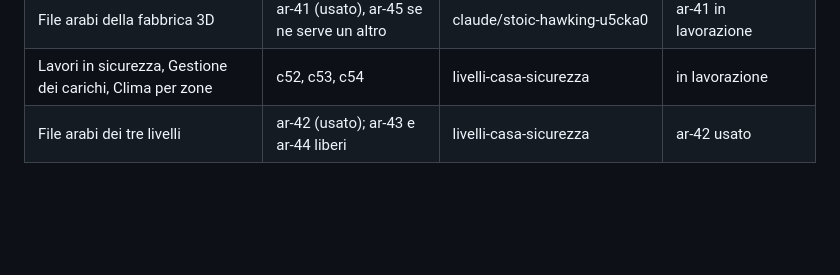
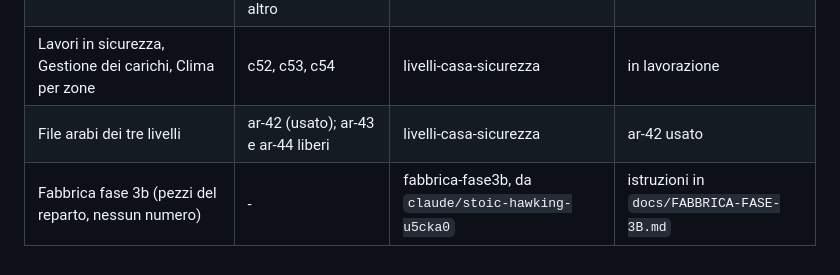
Before and after one commit to halmob01/laboratorio-ele, a Markdown page: docs/PROCEDURA-UNIONE.md, the part around the change. GitHub-like rendering; blank space fills up the shorter version.

Commit message:
Istruzioni per la fase 3b della fabbrica (per un'altra sessione)
Co-Authored-By: Claude Opus 5.5 <noreply@anthropic.com>
Claude-Session: https://claude.ai/code/session_01Et7FzczTgNtkvrjbTBSXJy

```diff
--- a/docs/PROCEDURA-UNIONE.md
+++ b/docs/PROCEDURA-UNIONE.md
@@ -40,3 +40,4 @@ Scritta il 16 ottobre 2026 da Gianluca, dopo la collisione evitata tra la casa i
 | File arabi della fabbrica 3D | ar-41 (usato), ar-45 se ne serve un altro | claude/stoic-hawking-u5cka0 | ar-41 in lavorazione |
 | Lavori in sicurezza, Gestione dei carichi, Clima per zone | c52, c53, c54 | livelli-casa-sicurezza | in lavorazione |
 | File arabi dei tre livelli | ar-42 (usato); ar-43 e ar-44 liberi | livelli-casa-sicurezza | ar-42 usato |
+| Fabbrica fase 3b (pezzi del reparto, nessun numero) | - | fabbrica-fase3b, da `claude/stoic-hawking-u5cka0` | istruzioni in `docs/FABBRICA-FASE-3B.md` |
```
Also changed, not shown: docs/FABBRICA-FASE-3B.md (added, +67 -0 lines), docs/PROGETTO-FABBRICA.md (+1 -1 lines).
